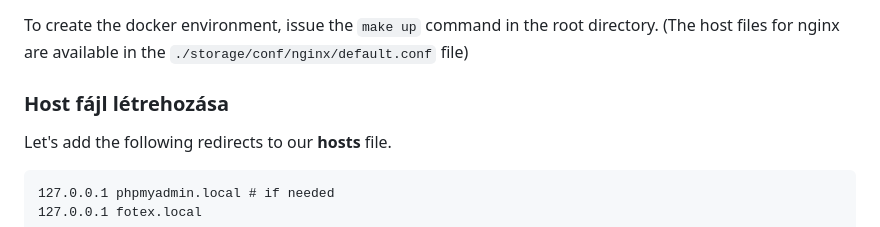
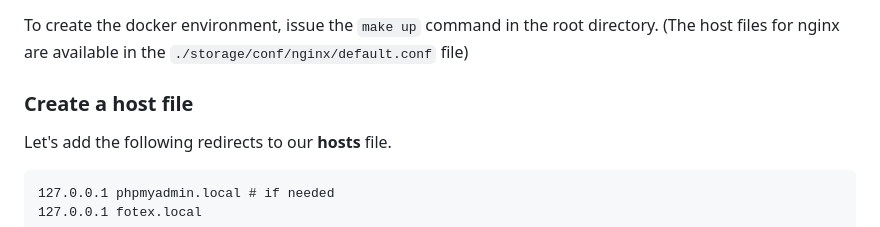
Before and after one commit to tryllati/fotex, a Markdown page: README.md, the part around the change. GitHub-like rendering.

Commit message:
change language at host file

````diff
--- a/README.md
+++ b/README.md
@@ -6,7 +6,7 @@ Creating a basic rest api based on the desired parameters
 To create the docker environment, issue the `make up` command in the root directory.
 (The host files for nginx are available in the `./storage/conf/nginx/default.conf` file)
 
-### Host fájl létrehozása
+### Create a host file
 Let's add the following redirects to our **hosts** file.
 
 ```
````
